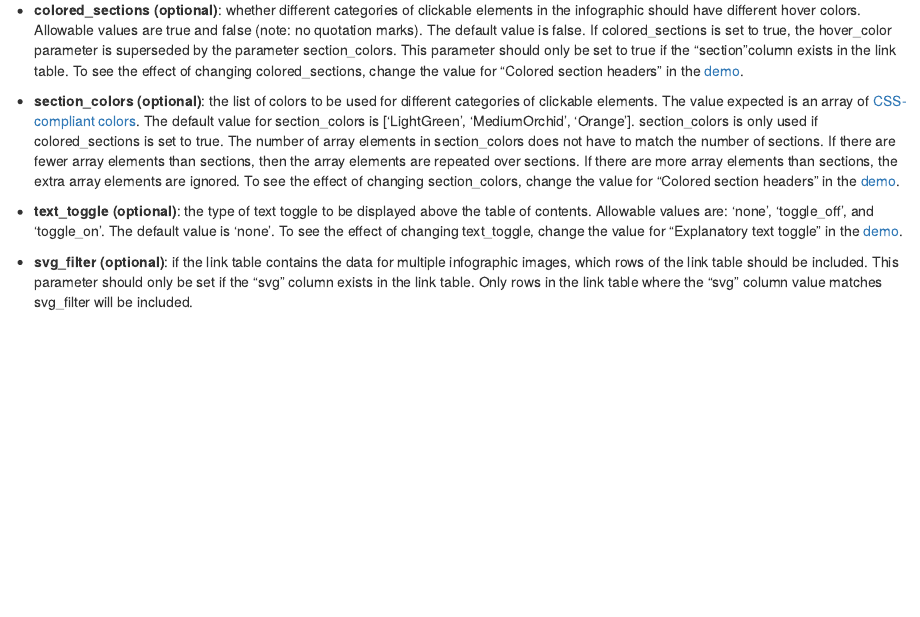
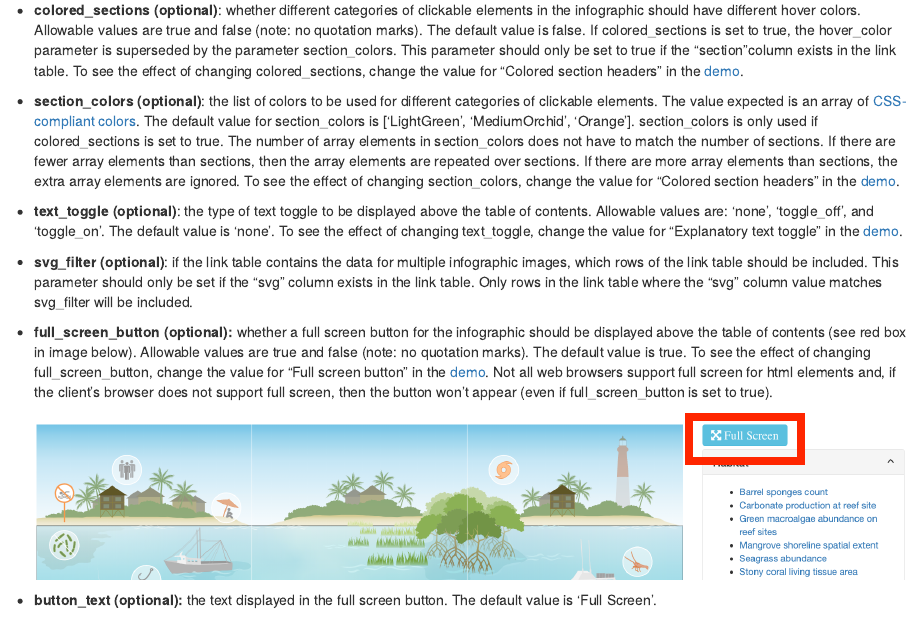
Before and after one commit to marinebon/infographiq, an R Markdown document (04-javascript.Rmd): the page in a window 1100 px wide, from 2340 px down. Rendered offline with R 4.5, knitr and Pandoc, with nearby package versions; drawn as R Markdown's standard HTML page in place of the format the file asks for.

Commit message:
update function description

```diff
--- a/04-javascript.Rmd
+++ b/04-javascript.Rmd
@@ -90,3 +90,9 @@ There are multiple parameters for the function `link_svg()`, which are detailed
 -   **text_toggle (optional)**: the type of text toggle to be displayed above the table of contents. Allowable values are: 'none', 'toggle_off', and 'toggle_on'. The default value is 'none'. To see the effect of changing text_toggle, change the value for "Explanatory text toggle" in the [demo](https://marinebon.org/infographiqJS/demo.html).
 
 -   **svg_filter (optional)**: if the link table contains the data for multiple infographic images, which rows of the link table should be included. This parameter should only be set if the "svg" column exists in the link table. Only rows in the link table where the "svg" column value matches svg_filter will be included.
+
+-   **full_screen_button (optional):** whether a full screen button for the infographic should be displayed above the table of contents (see red box in image below). Allowable values are true and false (note: no quotation marks). The default value is true. To see the effect of changing full_screen_button, change the value for "Full screen button" in the [demo](https://marinebon.org/infographiqJS/demo.html). Not all web browsers support full screen for html elements and, if the client's browser does not support full screen, then the button won't appear (even if full_screen_button is set to true).
+
+    ![](full_screen_button.png)
+
+-   **button_text (optional):** the text displayed in the full screen button. The default value is 'Full Screen'.
```
Also changed, not shown: full_screen_button.png (added).
